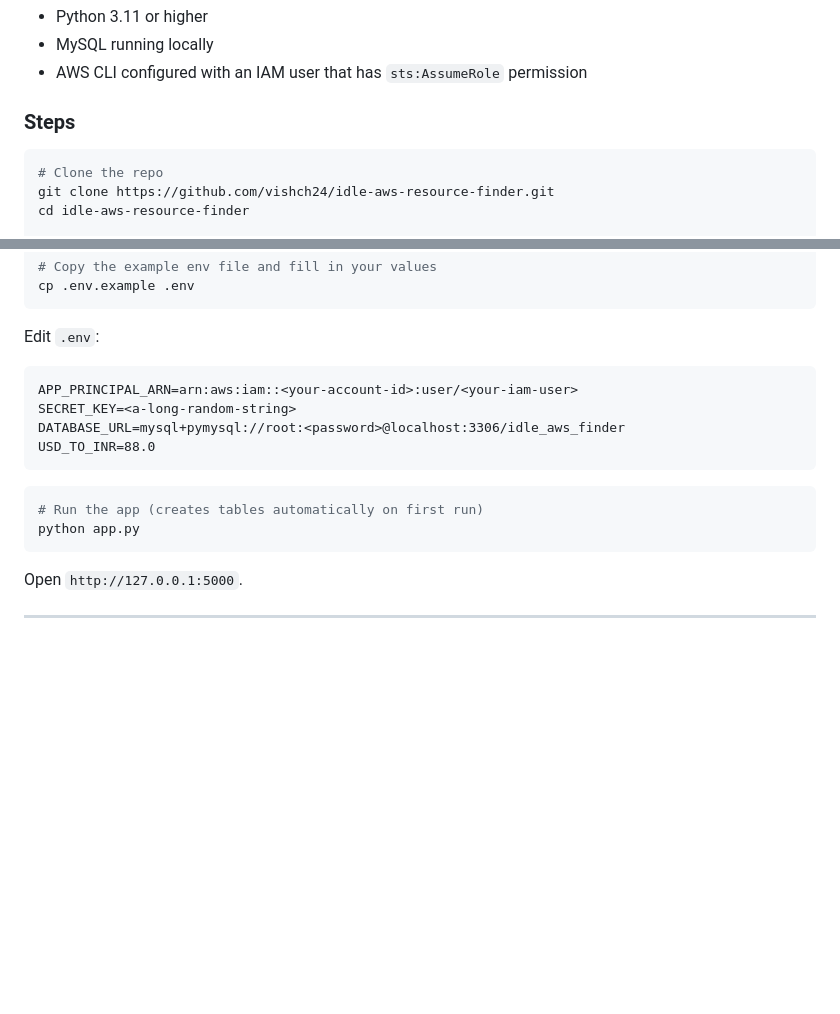
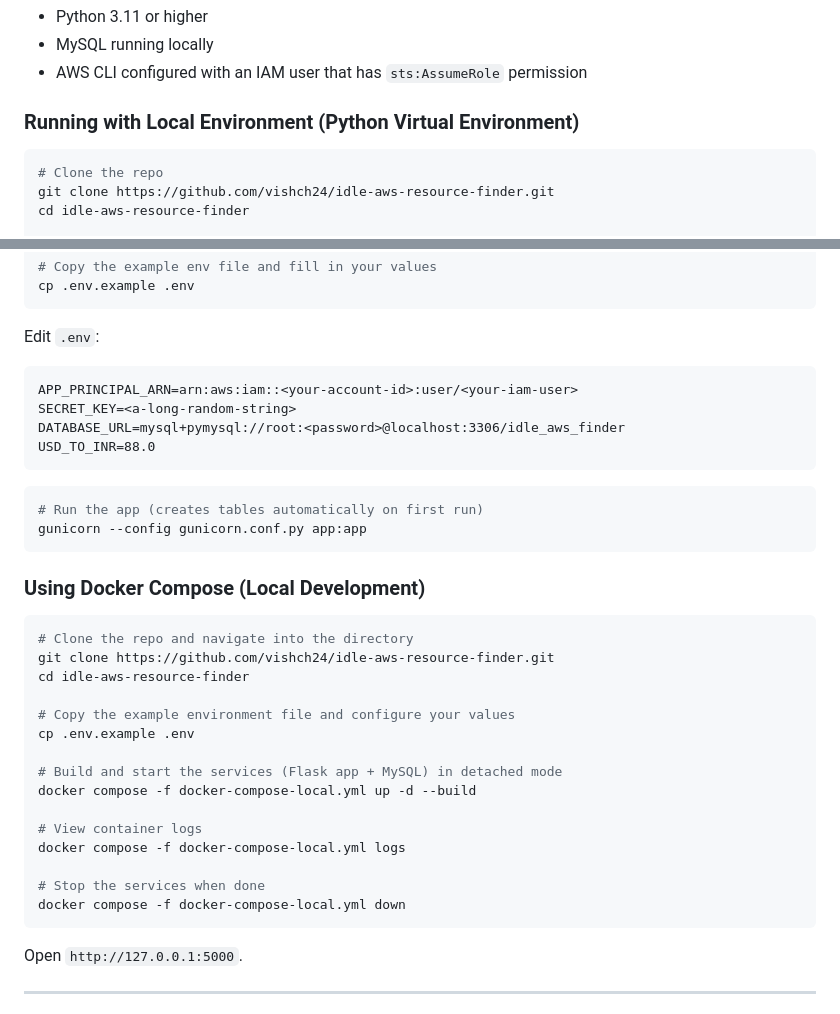
Before and after one commit to vishch24/idle-aws-resource-finder, a Markdown page: README.md, 2 parts joined by grey strips. Drawn GitHub-style; blank space fills up the shorter version.

Commit message:
Updated the README with Gunicorn and added Docker Compose setup for local development

````diff
--- a/README.md
+++ b/README.md
@@ -125,7 +125,7 @@ The app never stores your AWS access keys. It uses a read-only cross-account IAM
 - MySQL running locally
 - AWS CLI configured with an IAM user that has `sts:AssumeRole` permission
 
-### Steps
+### Running with Local Environment (Python Virtual Environment)
 
 ```bash
 # Clone the repo
@@ -147,7 +147,7 @@ cp .env.example .env
 ```
 
 Edit `.env`:
-```
+```dotenv
 APP_PRINCIPAL_ARN=arn:aws:iam::<your-account-id>:user/<your-iam-user>
 SECRET_KEY=<a-long-random-string>
 DATABASE_URL=mysql+pymysql://root:<password>@localhost:3306/idle_aws_finder
@@ -156,7 +156,27 @@ USD_TO_INR=88.0
 
 ```bash
 # Run the app (creates tables automatically on first run)
-python app.py
+gunicorn --config gunicorn.conf.py app:app
+```
+
+### Using Docker Compose (Local Development)
+
+```bash
+# Clone the repo and navigate into the directory
+git clone https://github.com/vishch24/idle-aws-resource-finder.git
+cd idle-aws-resource-finder
+
+# Copy the example environment file and configure your values
+cp .env.example .env
+
+# Build and start the services (Flask app + MySQL) in detached mode
+docker compose -f docker-compose-local.yml up -d --build
+
+# View container logs
+docker compose -f docker-compose-local.yml logs
+
+# Stop the services when done
+docker compose -f docker-compose-local.yml down
 ```
 
 Open `http://127.0.0.1:5000`.
````
